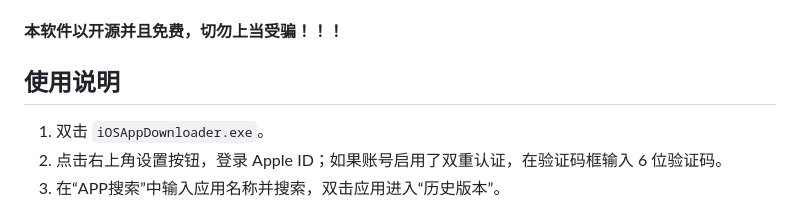
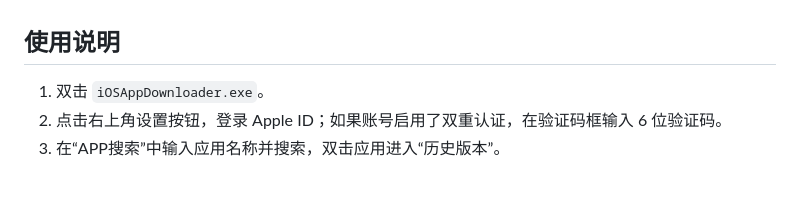
Before and after one commit to mango6i/iOSAppDownloader, a Markdown page: README.md, the part around one of its changes. Rendered like a GitHub page; blank space fills up the shorter version.

```diff
--- a/README.md
+++ b/README.md
@@ -20,9 +21,4 @@
   <strong><font color="#d00000" size="6">本软件从未收集用户账号密码，代码公开透明！！！</font></strong>
-</p>
-
-
-<p>
-  <strong><font color="#d00000" size="5">本软件以开源并且免费，切勿上当受骗！！！</font></strong>
 </p>
 
 ## 使用说明
```
Also changed, not shown: other parts of README.md (+2 -1 lines).
